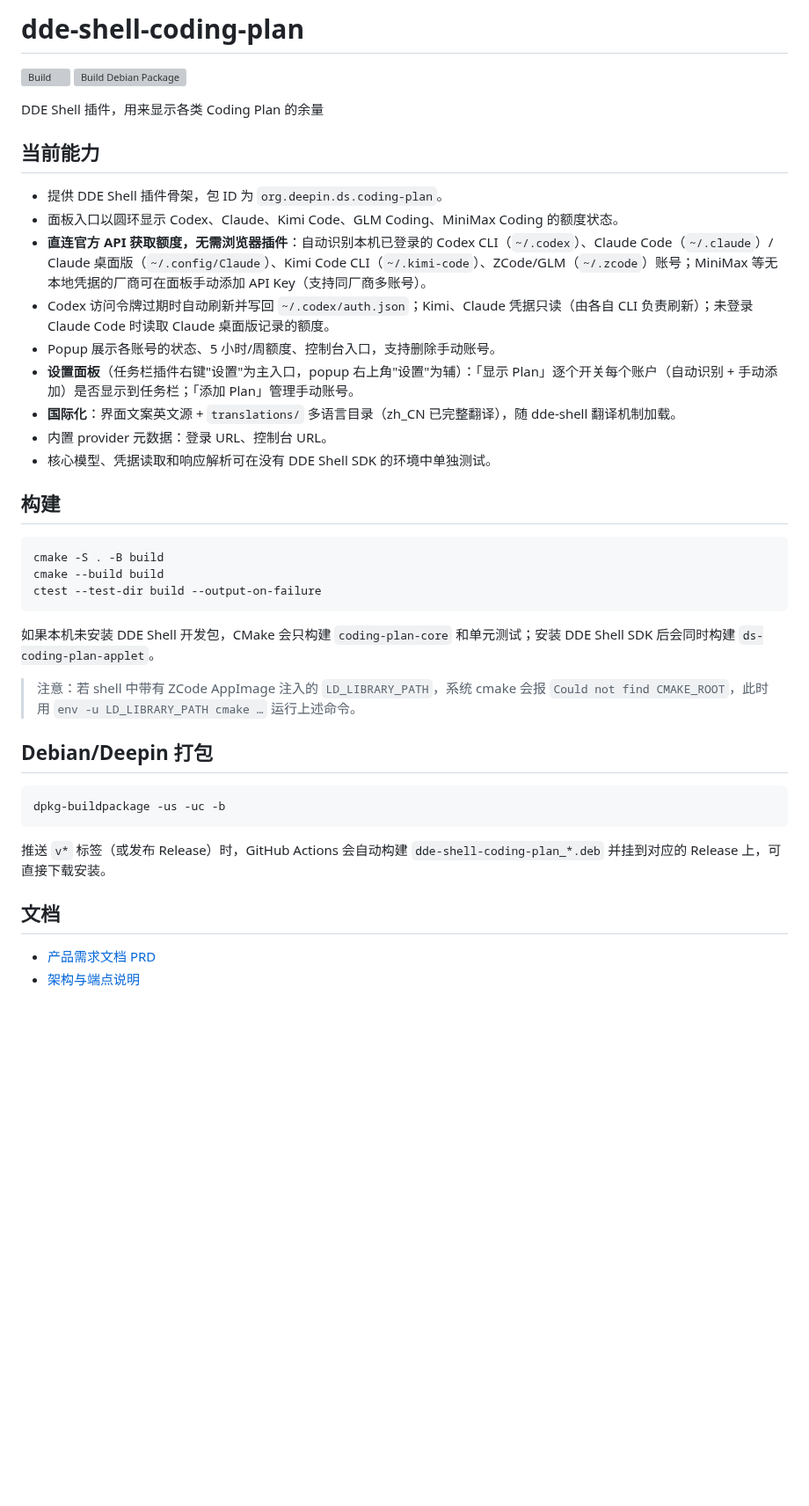
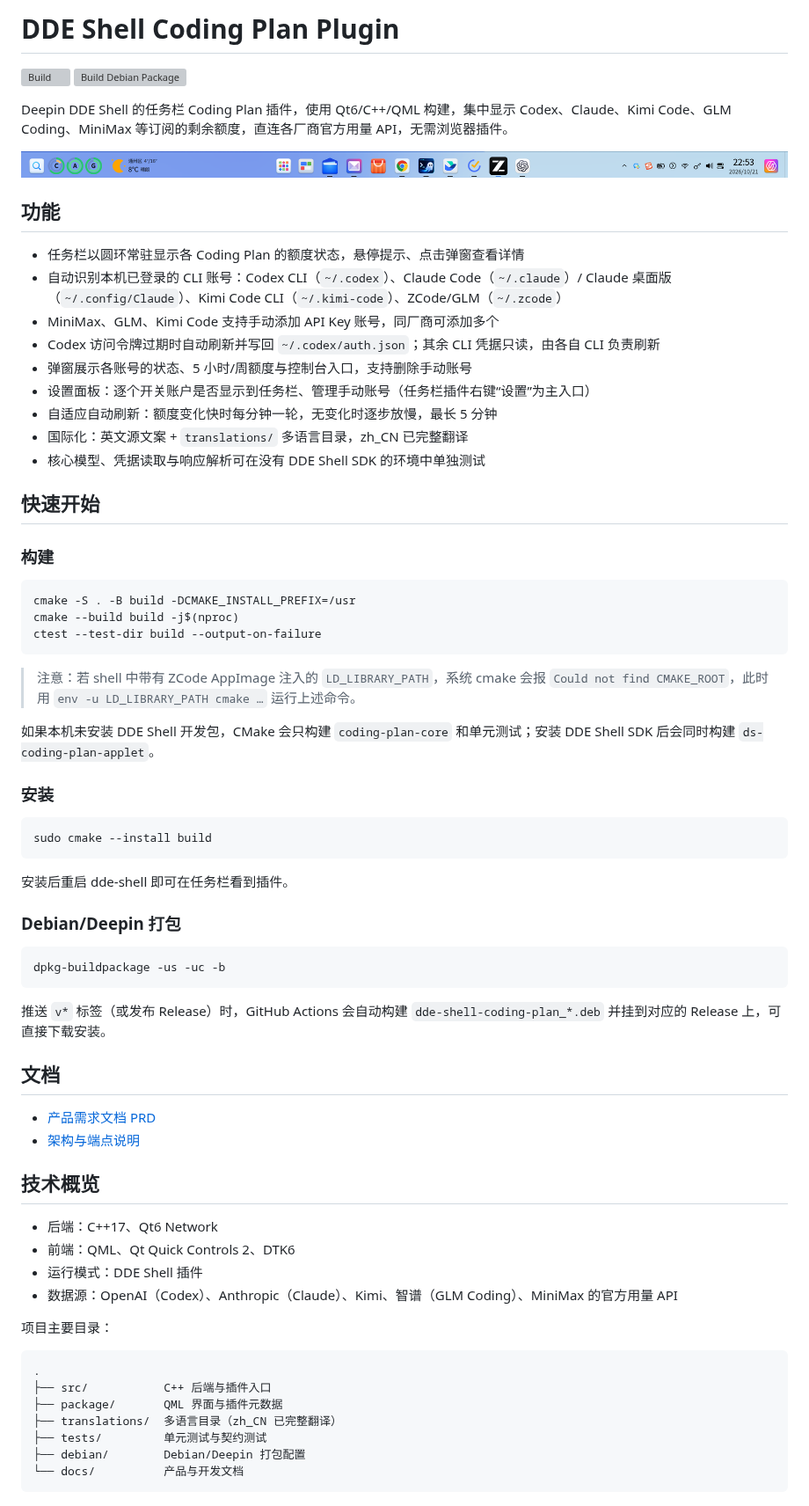
Before and after one commit to hualet/dde-shell-coding-plan, a Markdown page: README.md, the part around one of its changes. Shown at 88% size. GitHub-like rendering; pictures changed too: docs/showcases/showcase.png (added); blank space fills up the shorter version; grey boxes are pictures that could not be loaded.

Commit message:
docs: restructure README and add showcase screenshot

````diff
--- a/README.md
+++ b/README.md
@@ -1,36 +1,48 @@
-# dde-shell-coding-plan
+# DDE Shell Coding Plan Plugin
 
 [![Build](https://github.com/hualet/dde-shell-coding-plan/actions/workflows/build.yml/badge.svg)](https://github.com/hualet/dde-shell-coding-plan/actions/workflows/build.yml)
 [![Build Debian Package](https://github.com/hualet/dde-shell-coding-plan/actions/workflows/deb.yml/badge.svg)](https://github.com/hualet/dde-shell-coding-plan/actions/workflows/deb.yml)
 
-DDE Shell 插件，用来显示各类 Coding Plan 的余量
+Deepin DDE Shell 的任务栏 Coding Plan 插件，使用 Qt6/C++/QML 构建，集中显示 Codex、Claude、Kimi Code、GLM Coding、MiniMax 等订阅的剩余额度，直连各厂商官方用量 API，无需浏览器插件。
 
-## 当前能力
+![plugin showcase](./docs/showcases/showcase.png)
 
-- 提供 DDE Shell 插件骨架，包 ID 为 `org.deepin.ds.coding-plan`。
-- 面板入口以圆环显示 Codex、Claude、Kimi Code、GLM Coding、MiniMax Coding 的额度状态。
-- **直连官方 API 获取额度，无需浏览器插件**：自动识别本机已登录的 Codex CLI（`~/.codex`）、Claude Code（`~/.claude`）/ Claude 桌面版（`~/.config/Claude`）、Kimi Code CLI（`~/.kimi-code`）、ZCode/GLM（`~/.zcode`）账号；MiniMax 等无本地凭据的厂商可在面板手动添加 API Key（支持同厂商多账号）。
-- Codex 访问令牌过期时自动刷新并写回 `~/.codex/auth.json`；Kimi、Claude 凭据只读（由各自 CLI 负责刷新）；未登录 Claude Code 时读取 Claude 桌面版记录的额度。
-- Popup 展示各账号的状态、5 小时/周额度、控制台入口，支持删除手动账号。
-- **设置面板**（任务栏插件右键"设置"为主入口，popup 右上角"设置"为辅）：「显示 Plan」逐个开关每个账户（自动识别 + 手动添加）是否显示到任务栏；「添加 Plan」管理手动账号。
-- **国际化**：界面文案英文源 + `translations/` 多语言目录（zh_CN 已完整翻译），随 dde-shell 翻译机制加载。
-- 内置 provider 元数据：登录 URL、控制台 URL。
-- 核心模型、凭据读取和响应解析可在没有 DDE Shell SDK 的环境中单独测试。
+## 功能
 
-## 构建
+- 任务栏以圆环常驻显示各 Coding Plan 的额度状态，悬停提示、点击弹窗查看详情
+- 自动识别本机已登录的 CLI 账号：Codex CLI（`~/.codex`）、Claude Code（`~/.claude`）/ Claude 桌面版（`~/.config/Claude`）、Kimi Code CLI（`~/.kimi-code`）、ZCode/GLM（`~/.zcode`）
+- MiniMax、GLM、Kimi Code 支持手动添加 API Key 账号，同厂商可添加多个
+- Codex 访问令牌过期时自动刷新并写回 `~/.codex/auth.json`；其余 CLI 凭据只读，由各自 CLI 负责刷新
+- 弹窗展示各账号的状态、5 小时/周额度与控制台入口，支持删除手动账号
+- 设置面板：逐个开关账户是否显示到任务栏、管理手动账号（任务栏插件右键“设置”为主入口）
+- 自适应自动刷新：额度变化快时每分钟一轮，无变化时逐步放慢，最长 5 分钟
+- 国际化：英文源文案 + `translations/` 多语言目录，zh_CN 已完整翻译
+- 核心模型、凭据读取与响应解析可在没有 DDE Shell SDK 的环境中单独测试
+
+## 快速开始
+
+### 构建
 
 ```bash
-cmake -S . -B build
-cmake --build build
+cmake -S . -B build -DCMAKE_INSTALL_PREFIX=/usr
+cmake --build build -j$(nproc)
 ctest --test-dir build --output-on-failure
 ```
-
-如果本机未安装 DDE Shell 开发包，CMake 会只构建 `coding-plan-core` 和单元测试；安装 DDE Shell SDK 后会同时构建 `ds-coding-plan-applet`。
 
 > 注意：若 shell 中带有 ZCode AppImage 注入的 `LD_LIBRARY_PATH`，系统 cmake 会报
 > `Could not find CMAKE_ROOT`，此时用 `env -u LD_LIBRARY_PATH cmake …` 运行上述命令。
 
-## Debian/Deepin 打包
+如果本机未安装 DDE Shell 开发包，CMake 会只构建 `coding-plan-core` 和单元测试；安装 DDE Shell SDK 后会同时构建 `ds-coding-plan-applet`。
+
+### 安装
+
+```bash
+sudo cmake --install build
+```
+
+安装后重启 dde-shell 即可在任务栏看到插件。
+
+### Debian/Deepin 打包
 
 ```bash
 dpkg-buildpackage -us -uc -b
@@ -43,3 +55,23 @@ dpkg-buildpackage -us -uc -b
 
 - [产品需求文档 PRD](docs/prd.md)
 - [架构与端点说明](AGENTS.md)
+
+## 技术概览
+
+- 后端：C++17、Qt6 Network
+- 前端：QML、Qt Quick Controls 2、DTK6
+- 运行模式：DDE Shell 插件
+- 数据源：OpenAI（Codex）、Anthropic（Claude）、Kimi、智谱（GLM Coding）、MiniMax 的官方用量 API
+
+项目主要目录：
+
+```text
+.
+├── src/           C++ 后端与插件入口
+├── package/       QML 界面与插件元数据
+├── translations/  多语言目录（zh_CN 已完整翻译）
+├── tests/         单元测试与契约测试
+├── debian/        Debian/Deepin 打包配置
+└── docs/          产品与开发文档
+```
+
````
Also changed, not shown: other parts of README.md (+20 -0 lines).
